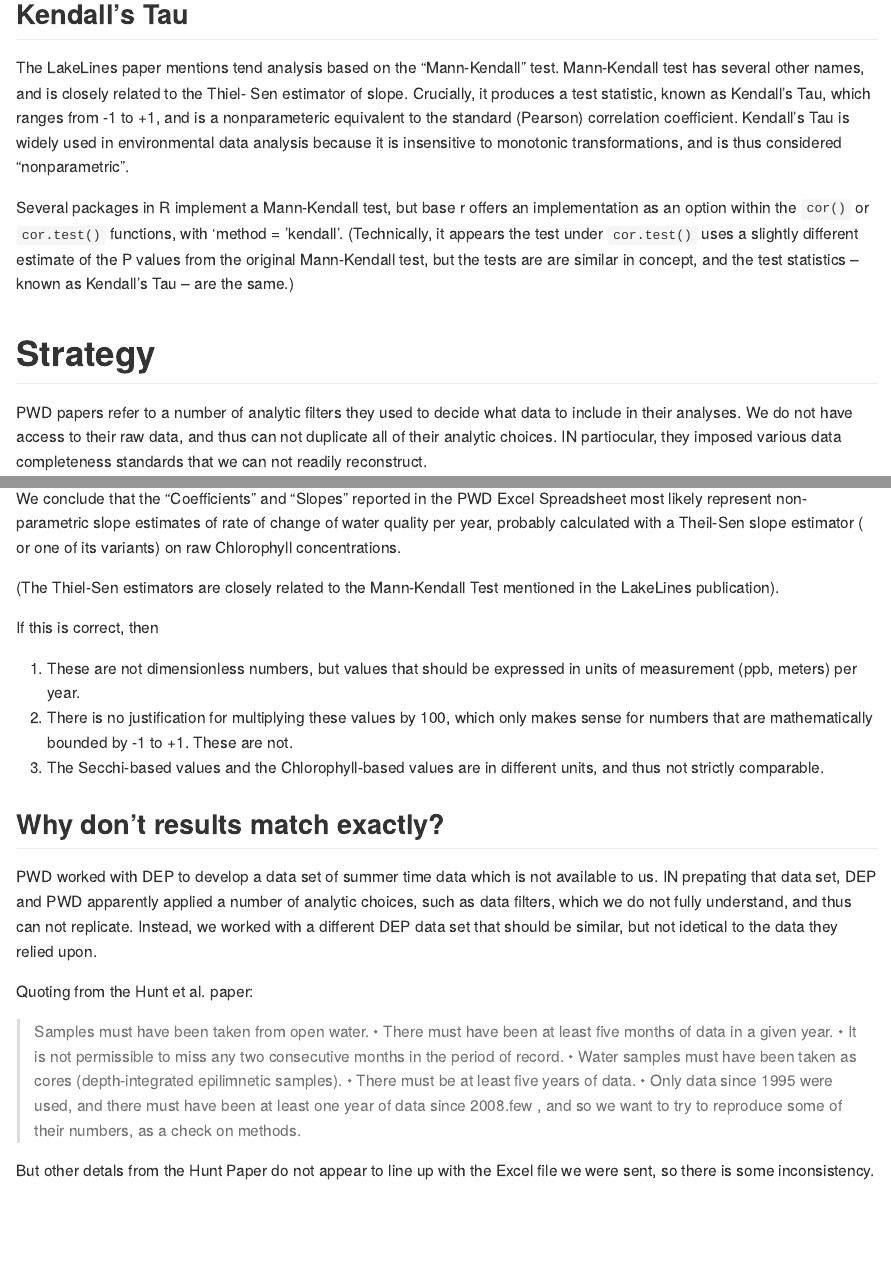
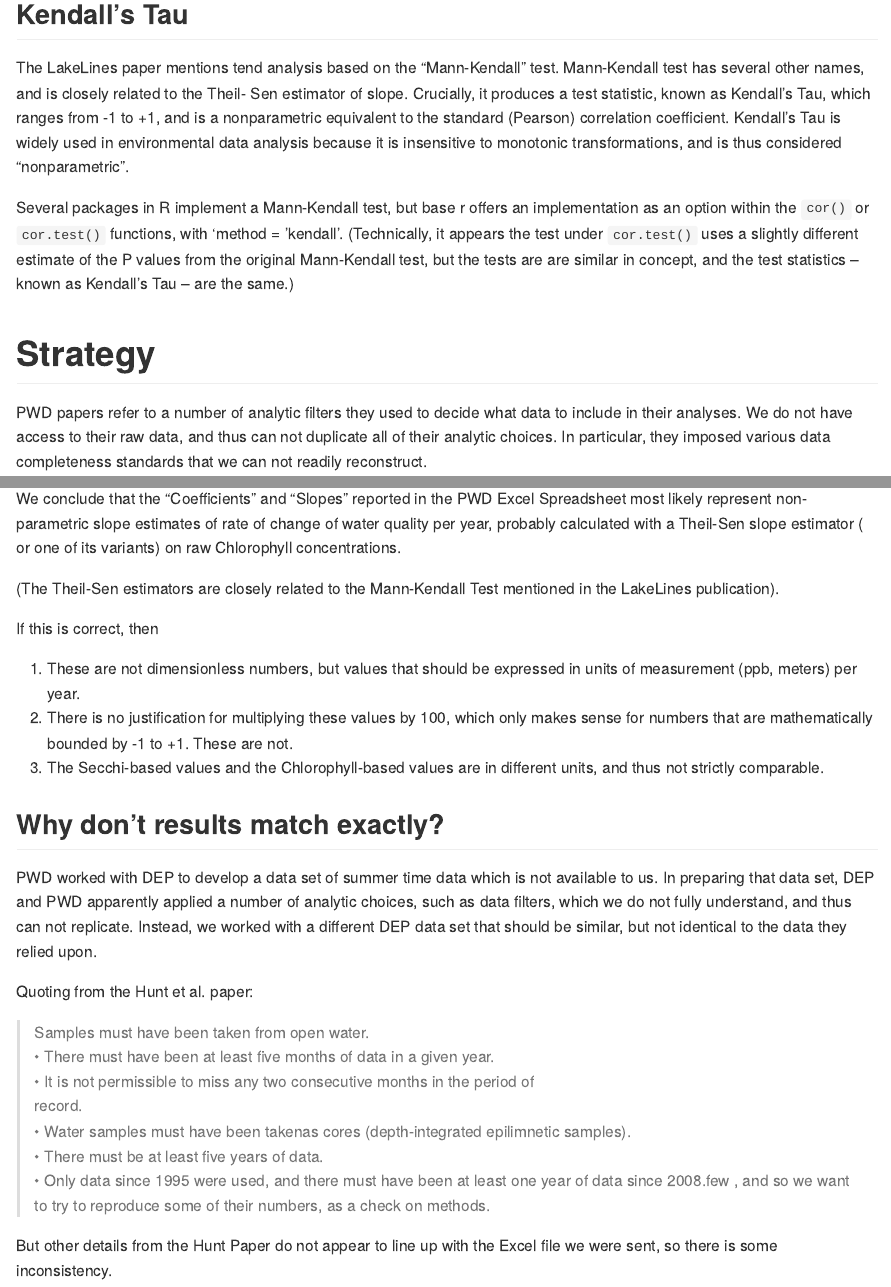
Before and after one commit to CBEP-SoCB-Details/PWD_Lake_WQ_Index, an R Markdown document (Derived_Data/Test_PWD_Trends.Rmd): the page in a window 1100 px wide, from 1800 px down, and a second part further down, joined at a grey line. The pictures show the output file Derived_Data/Test_PWD_Trends.md that the author committed with the source, drawn offline in the style of GitHub.

Commit message:
Correct typos

````diff
--- a/Derived_Data/Test_PWD_Trends.Rmd
+++ b/Derived_Data/Test_PWD_Trends.Rmd
@@ -85,9 +85,9 @@ and + 100, which is percentage-like.
 
 ## Kendall's Tau
 The LakeLines paper mentions tend analysis based on the "Mann-Kendall" test.
-Mann-Kendall test has several other names, and is closely related to the Thiel-
+Mann-Kendall test has several other names, and is closely related to the Theil-
 Sen estimator of slope. Crucially, it produces a test statistic, known as
-Kendall's Tau, which ranges from -1 to +1, and is a nonparameteric equivalent
+Kendall's Tau, which ranges from -1 to +1, and is a nonparametric equivalent
 to the standard (Pearson) correlation coefficient.  Kendall's Tau is widely
 used in environmental data analysis because it is insensitive to monotonic
 transformations, and is thus considered "nonparametric".
@@ -102,15 +102,13 @@ and the test statistics -- known as Kendall's Tau -- are the same.)
 # Strategy
 PWD papers refer to a number of analytic filters they used to decide what data
 to include in their analyses.  We do not have access to their raw data, and thus
-can not duplicate all of their analytic choices.  IN partiocular, they imposed
+can not duplicate all of their analytic choices.  In particular, they imposed
 various data completeness standards that we can not readily reconstruct.
 
 Because we do not know exactly how data was prepared for the PWD analyses, we
 rely on annual water quality means data prepared by Maine DEP as a rough
 comparison set to results from the PWD Excel spreadsheets.  We then calculate
 Kendall's Tau on those data for the lakes
-
-
 
 # Load Libraries
 ```{r}
@@ -376,7 +378,7 @@ Spreadsheet most likely represent non-parametric slope estimates of rate of
 change of water quality per year, probably calculated with a Theil-Sen
 slope estimator ( or one of its variants) on raw Chlorophyll concentrations.
 
-(The Thiel-Sen estimators are closely related to the Mann-Kendall Test
+(The Theil-Sen estimators are closely related to the Mann-Kendall Test
 mentioned in the LakeLines publication).
 
 If this is correct, then
@@ -391,29 +393,25 @@ If this is correct, then
 
 ## Why don't results match exactly?
 PWD worked with DEP to develop a data set of summer time data which is not
-available to us.  IN prepating that data set, DEP and PWD apparently applied a
+available to us.  In preparing that data set, DEP and PWD apparently applied a
 number of analytic choices, such as data filters, which we do not
 fully understand, and thus can not replicate.  Instead, we worked with a
-different DEP data set that should be similar, but not idetical to the data they
+different DEP data set that should be similar, but not identical to the data they
 relied upon.
 
 Quoting from the Hunt et al. paper:
 
 > Samples must have been taken from
 open water.
-• There must have been at least five
-months of data in a given year.
-• It is not permissible to miss any two
-consecutive months in the period of
-record.
-• Water samples must have been taken
-as cores (depth-integrated epilimnetic
-samples).
+• There must have been at least five months of data in a given year.
+• It is not permissible to miss any two consecutive months in the period of
+  record.
+• Water samples must have been takenas cores (depth-integrated epilimnetic
+  samples).
 • There must be at least five years of data.
-• Only data since 1995 were used, and
-there must have been at least one year
-of data since 2008.few , and so we want
-to try to reproduce some of their numbers, as a check on methods.
+• Only data since 1995 were used, and  there must have been at least one year
+  of data since 2008.few , and so we want to try to reproduce some of their
+  numbers, as a check on methods.
 
-But other detals from the Hunt Paper do not appear to line up with the Excel
+But other details from the Hunt Paper do not appear to line up with the Excel
 file we were sent, so there is some inconsistency.
````
Also changed, not shown: Derived_Data/Test_PWD_Trends.md, Derived_Data/Test_PWD_Trends_files/figure-gfm/unnamed-chunk-12-1.png, Derived_Data/Test_PWD_Trends_files/figure-gfm/unnamed-chunk-13-1.png, Derived_Data/Test_PWD_Trends_files/figure-gfm/unnamed-chunk-16-1.png, Derived_Data/Test_PWD_Trends_files/figure-gfm/unnamed-chunk-17-1.png, Derived_Data/Test_PWD_Trends_files/figure-gfm/unnamed-chunk-7-1.png, Derived_Data/Test_PWD_Trends_files/figure-gfm/unnamed-chunk-8-1.png, Derived_Data/Test_PWD_Trends.Rmd (12 more changed lines).
